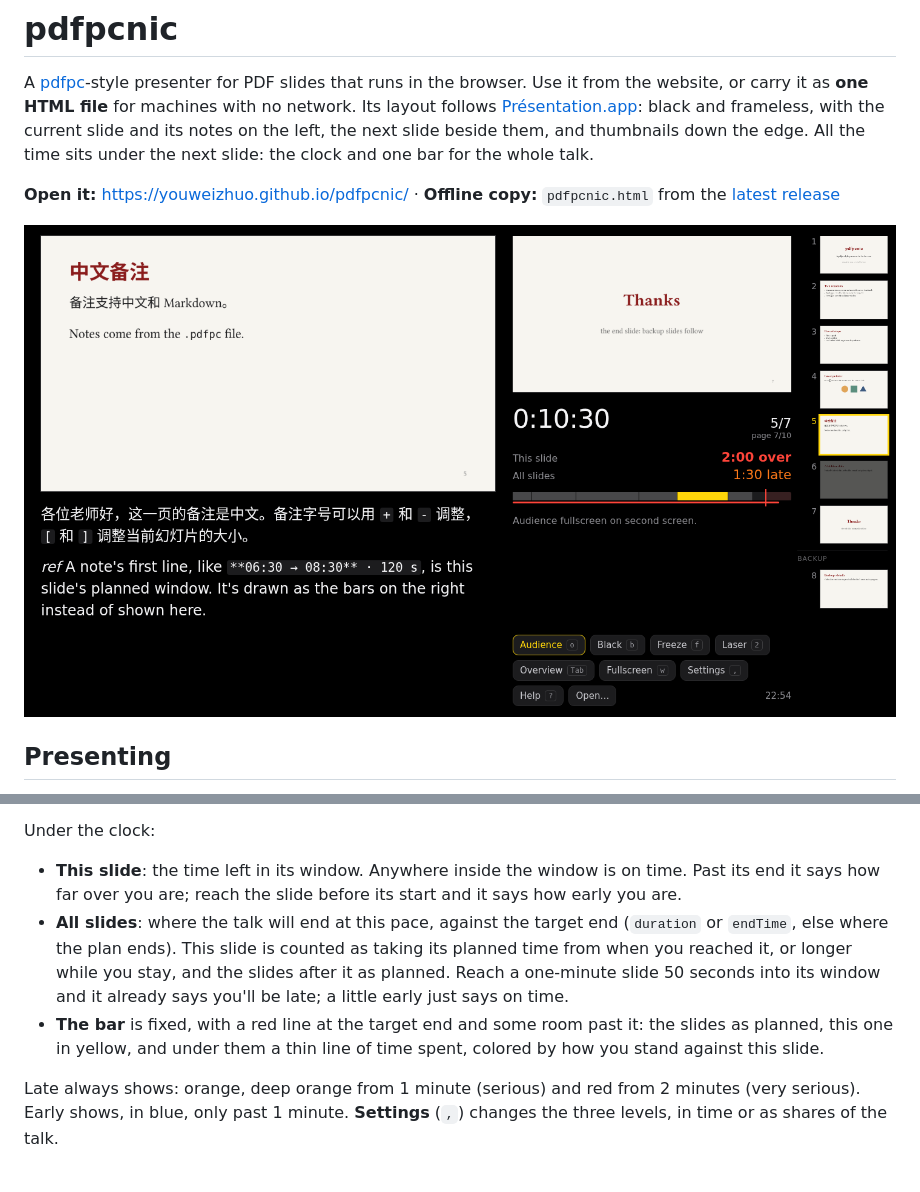
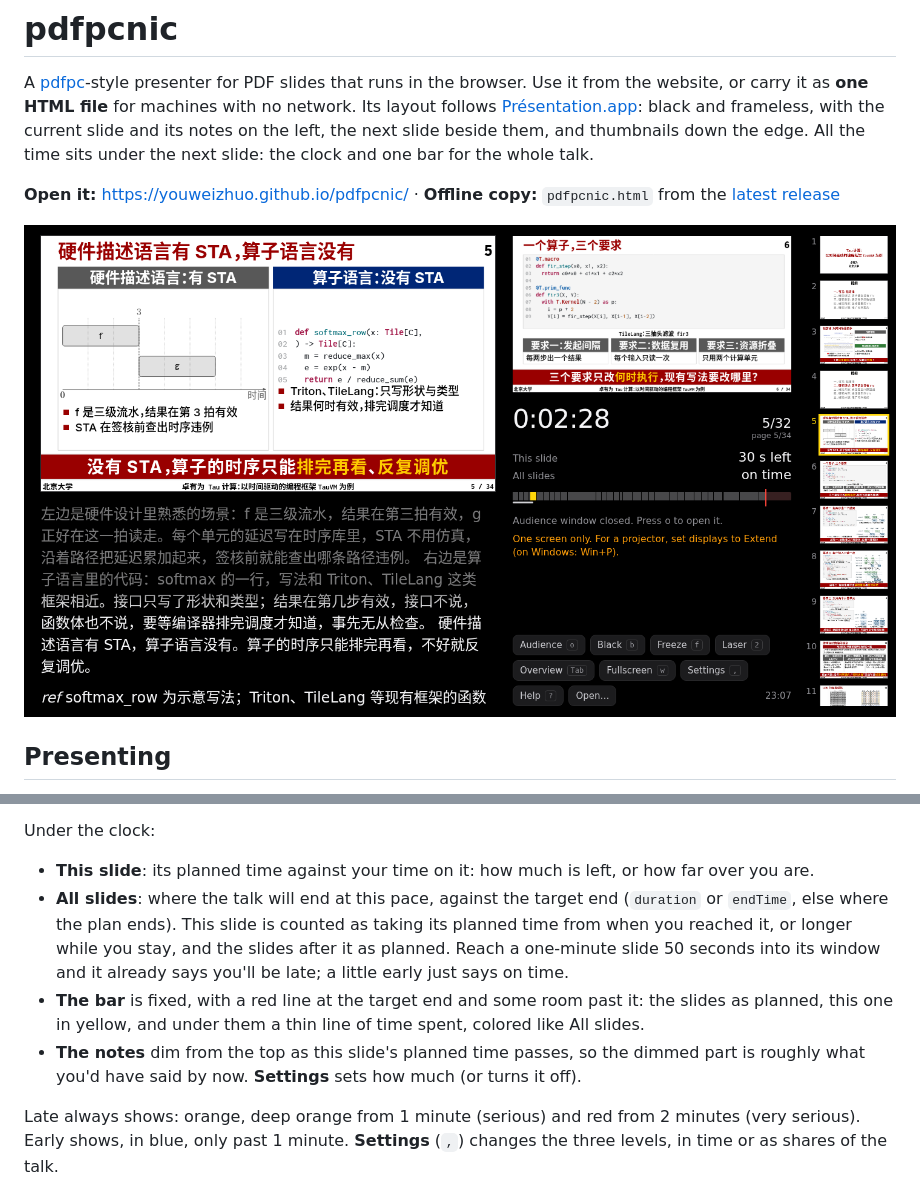
Before and after one commit to youweizhuo/pdfpcnic, a Markdown page: README.md, 2 parts joined by grey strips. Drawn GitHub-style; pictures changed too: docs/presenter.png.

```diff
--- a/README.md
+++ b/README.md
@@ -94,14 +94,15 @@ Reveal steps repeat their slide's line, or carry windows of their own; then each
 
 Under the clock:
 
-- **This slide**: the time left in its window. Anywhere inside the window is on time. Past its end it says how far
-  over you are; reach the slide before its start and it says how early you are.
+- **This slide**: its planned time against your time on it: how much is left, or how far over you are.
 - **All slides**: where the talk will end at this pace, against the target end (`duration` or `endTime`, else where
   the plan ends). This slide is counted as taking its planned time from when you reached it, or longer while you stay,
   and the slides after it as planned. Reach a one-minute slide 50 seconds into its window and it already says you'll
   be late; a little early just says on time.
 - **The bar** is fixed, with a red line at the target end and some room past it: the slides as planned, this one in
-  yellow, and under them a thin line of time spent, colored by how you stand against this slide.
+  yellow, and under them a thin line of time spent, colored like All slides.
+- **The notes** dim from the top as this slide's planned time passes, so the dimmed part is roughly what you'd have
+  said by now. **Settings** sets how much (or turns it off).
 
 Late always shows: orange, deep orange from 1 minute (serious) and red from 2 minutes (very serious). Early shows, in
 blue, only past 1 minute. **Settings** (`,`) changes the three levels, in time or as shares of the talk.
```
Also changed, not shown: 6 other files.
